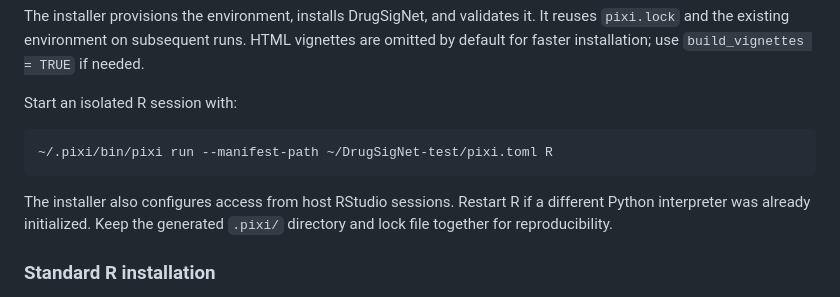
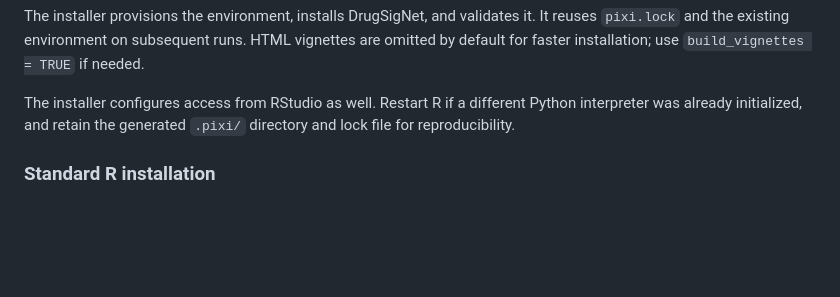
Before and after one commit to orhanbellur/DrugSigNet, a Markdown page: README.md, the part around the change. Drawn GitHub-style; blank space fills up the shorter version.

Commit message:
docs: remove unnecessary Pixi R launch command from README

````diff
--- a/README.md
+++ b/README.md
@@ -64,13 +64,7 @@ install_drugsignet_pixi(
 
 The installer provisions the environment, installs DrugSigNet, and validates it. It reuses `pixi.lock` and the existing environment on subsequent runs. HTML vignettes are omitted by default for faster installation; use `build_vignettes = TRUE` if needed.
 
-Start an isolated R session with:
-
-```bash
-~/.pixi/bin/pixi run --manifest-path ~/DrugSigNet-test/pixi.toml R
-```
-
-The installer also configures access from host RStudio sessions. Restart R if a different Python interpreter was already initialized. Keep the generated `.pixi/` directory and lock file together for reproducibility.
+The installer configures access from RStudio as well. Restart R if a different Python interpreter was already initialized, and retain the generated `.pixi/` directory and lock file for reproducibility.
 
 ### Standard R installation
 
````
